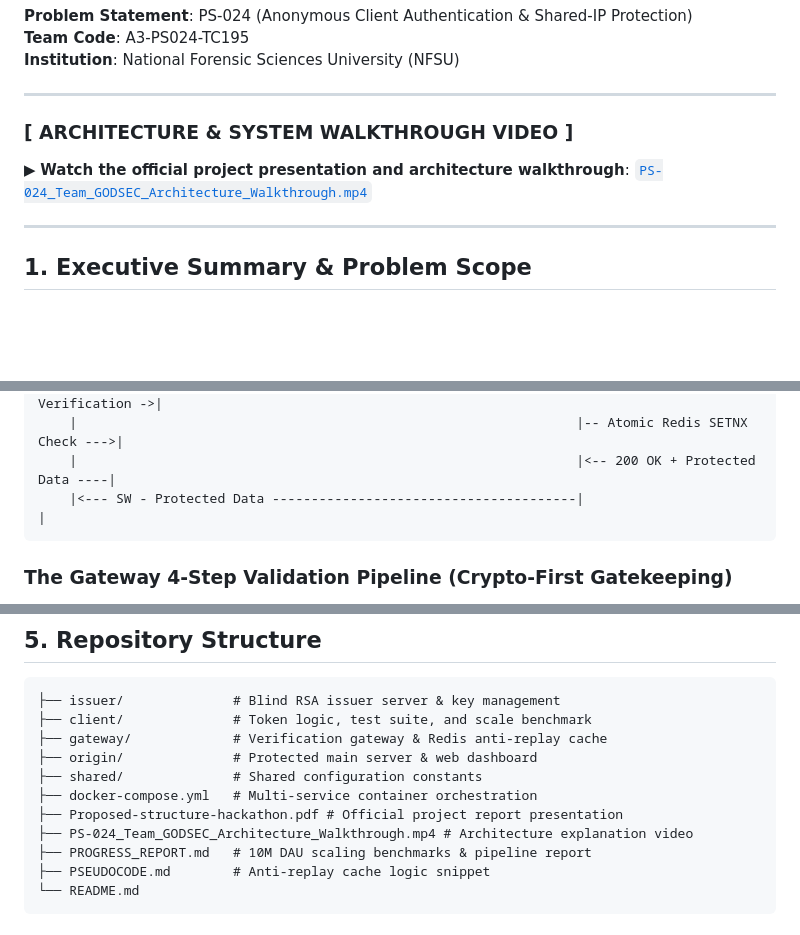
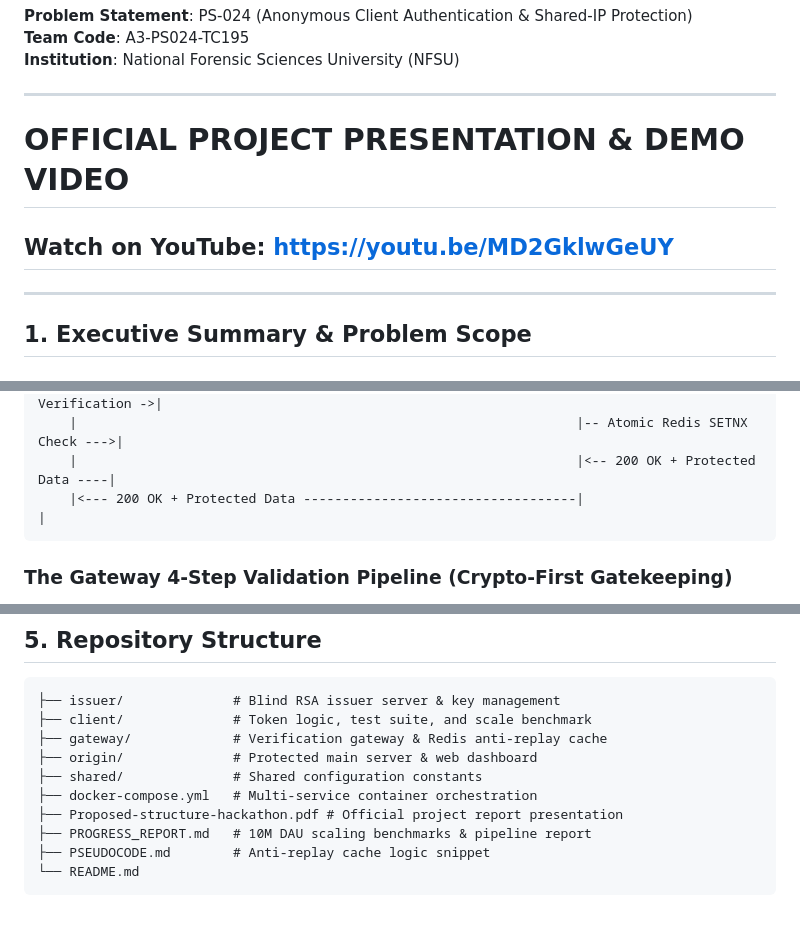
Before and after one commit to aiori-hackathon/A3-PS024-TC195, a Markdown page: README.md, 3 parts joined by grey strips. GitHub-like rendering; blank space fills up the shorter version.

Commit message:
docs: Add prominent YouTube presentation & demo video link (https://youtu.be/MD2GklwGeUY) to README

````diff
--- a/README.md
+++ b/README.md
@@ -5,8 +5,8 @@
 
 ---
 
-### [ ARCHITECTURE & SYSTEM WALKTHROUGH VIDEO ]
-▶ **Watch the official project presentation and architecture walkthrough**: [`PS-024_Team_GODSEC_Architecture_Walkthrough.mp4`](./PS-024_Team_GODSEC_Architecture_Walkthrough.mp4)
+# OFFICIAL PROJECT PRESENTATION & DEMO VIDEO
+## Watch on YouTube: [https://youtu.be/MD2GklwGeUY](https://youtu.be/MD2GklwGeUY)
 
 ---
 
@@ -45,7 +45,7 @@ Instead, Privacy Pass is specifically engineered to solve **Layer 7 Application
     |                                                                |-- Cryptographic Verification ->|
     |                                                                |-- Atomic Redis SETNX Check --->|
     |                                                                |<-- 200 OK + Protected Data ----|
-    |<--- SW - Protected Data ---------------------------------------|                                |
+    |<--- 200 OK + Protected Data -----------------------------------|                                |
 ```
 
 ### The Gateway 4-Step Validation Pipeline (Crypto-First Gatekeeping)
@@ -90,7 +90,6 @@ Stress testing simulating high concurrency and 10M DAU projections yielded the f
 ├── shared/              # Shared configuration constants
 ├── docker-compose.yml   # Multi-service container orchestration
 ├── Proposed-structure-hackathon.pdf # Official project report presentation
-├── PS-024_Team_GODSEC_Architecture_Walkthrough.mp4 # Architecture explanation video
 ├── PROGRESS_REPORT.md   # 10M DAU scaling benchmarks & pipeline report
 ├── PSEUDOCODE.md        # Anti-replay cache logic snippet
 └── README.md
````
